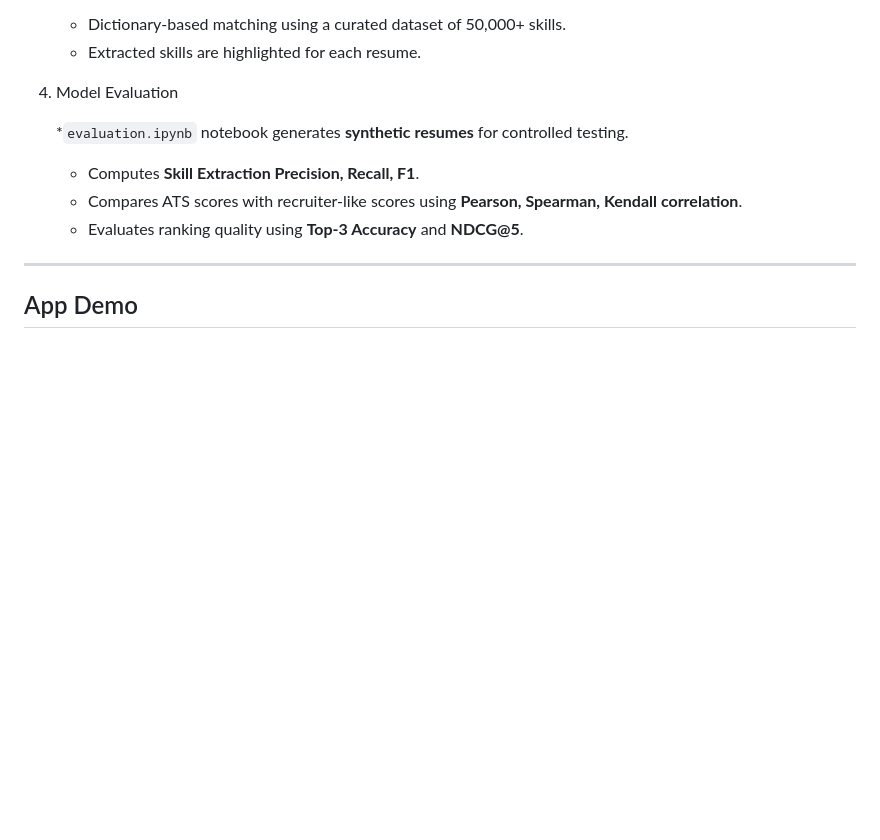
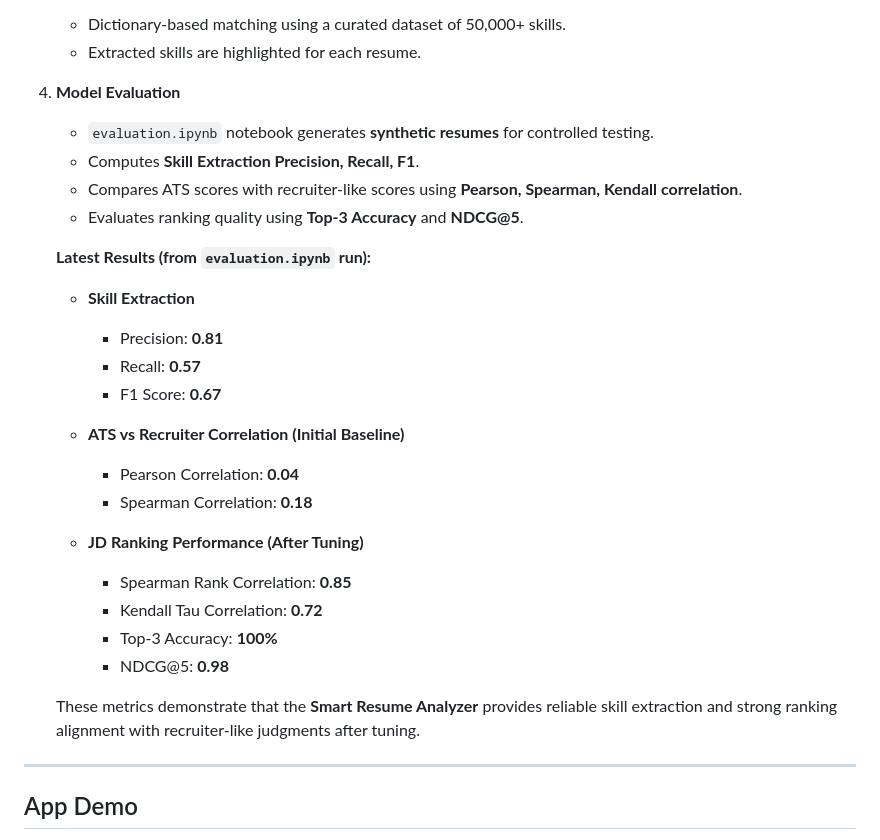
Before and after one commit to ojas-godase/smart_resume_analyser, a Markdown page: README.md, the part around the change. Rendered like a GitHub page; blank space fills up the shorter version.

```diff
--- a/README.md
+++ b/README.md
@@ -34,12 +34,31 @@ Smart Resume Analyzer is a Flask-based web application that analyzes resumes and
    * Dictionary-based matching using a curated dataset of 50,000+ skills.
    * Extracted skills are highlighted for each resume.
 
-4. Model Evaluation
+4. **Model Evaluation**
 
-   *`evaluation.ipynb` notebook generates **synthetic resumes** for controlled testing.
+   * `evaluation.ipynb` notebook generates **synthetic resumes** for controlled testing.
    * Computes **Skill Extraction Precision, Recall, F1**.
    * Compares ATS scores with recruiter-like scores using **Pearson, Spearman, Kendall correlation**.
    * Evaluates ranking quality using **Top-3 Accuracy** and **NDCG@5**.
+
+   **Latest Results (from `evaluation.ipynb` run):**
+
+   - **Skill Extraction**
+     - Precision: **0.81**
+     - Recall: **0.57**
+     - F1 Score: **0.67**
+
+   - **ATS vs Recruiter Correlation (Initial Baseline)**
+     - Pearson Correlation: **0.04**
+     - Spearman Correlation: **0.18**
+
+   - **JD Ranking Performance (After Tuning)**
+     - Spearman Rank Correlation: **0.85**
+     - Kendall Tau Correlation: **0.72**
+     - Top-3 Accuracy: **100%**
+     - NDCG@5: **0.98**
+
+   These metrics demonstrate that the **Smart Resume Analyzer** provides reliable skill extraction and strong ranking alignment with recruiter-like judgments after tuning.
 
 ---
 ## App Demo
```
